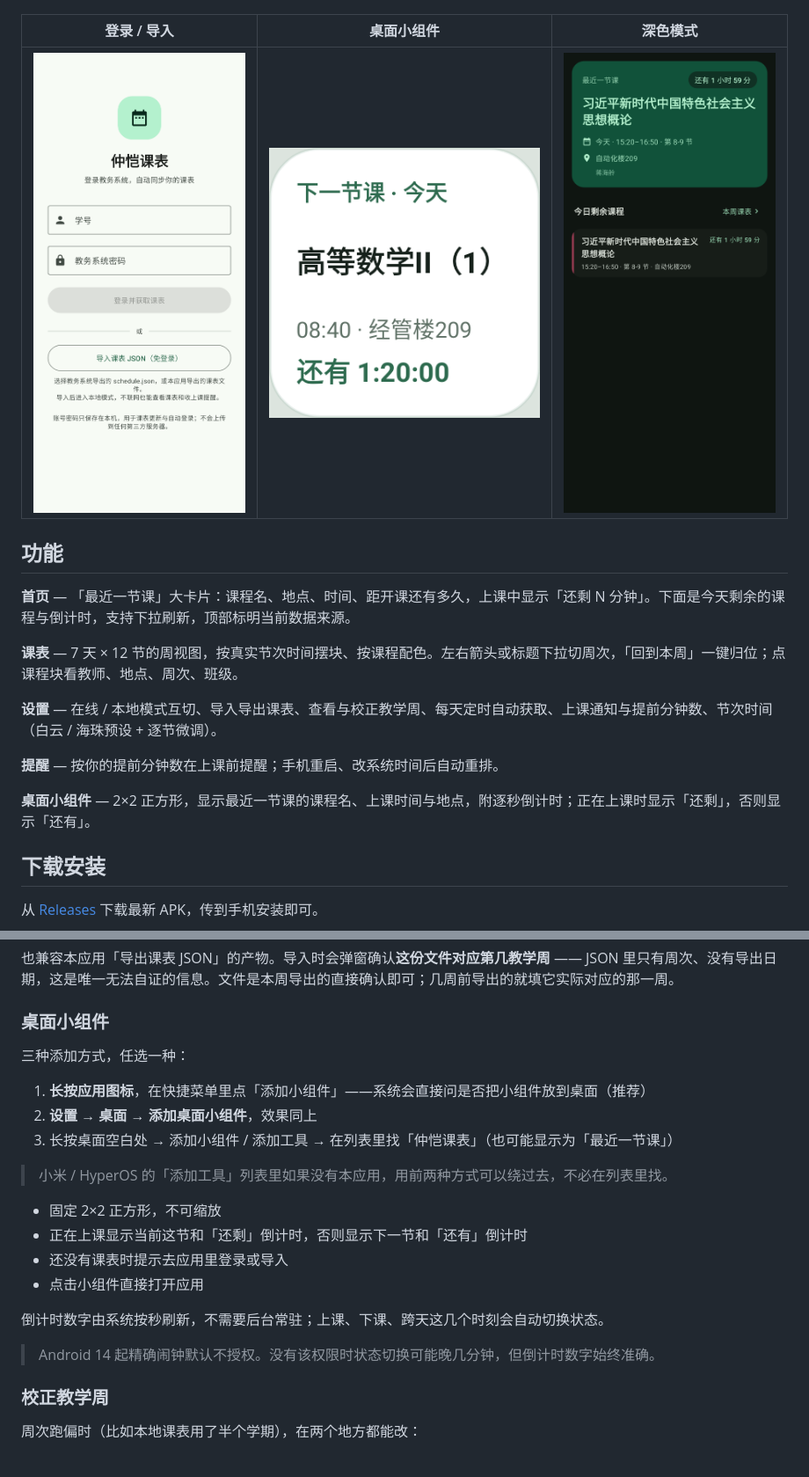
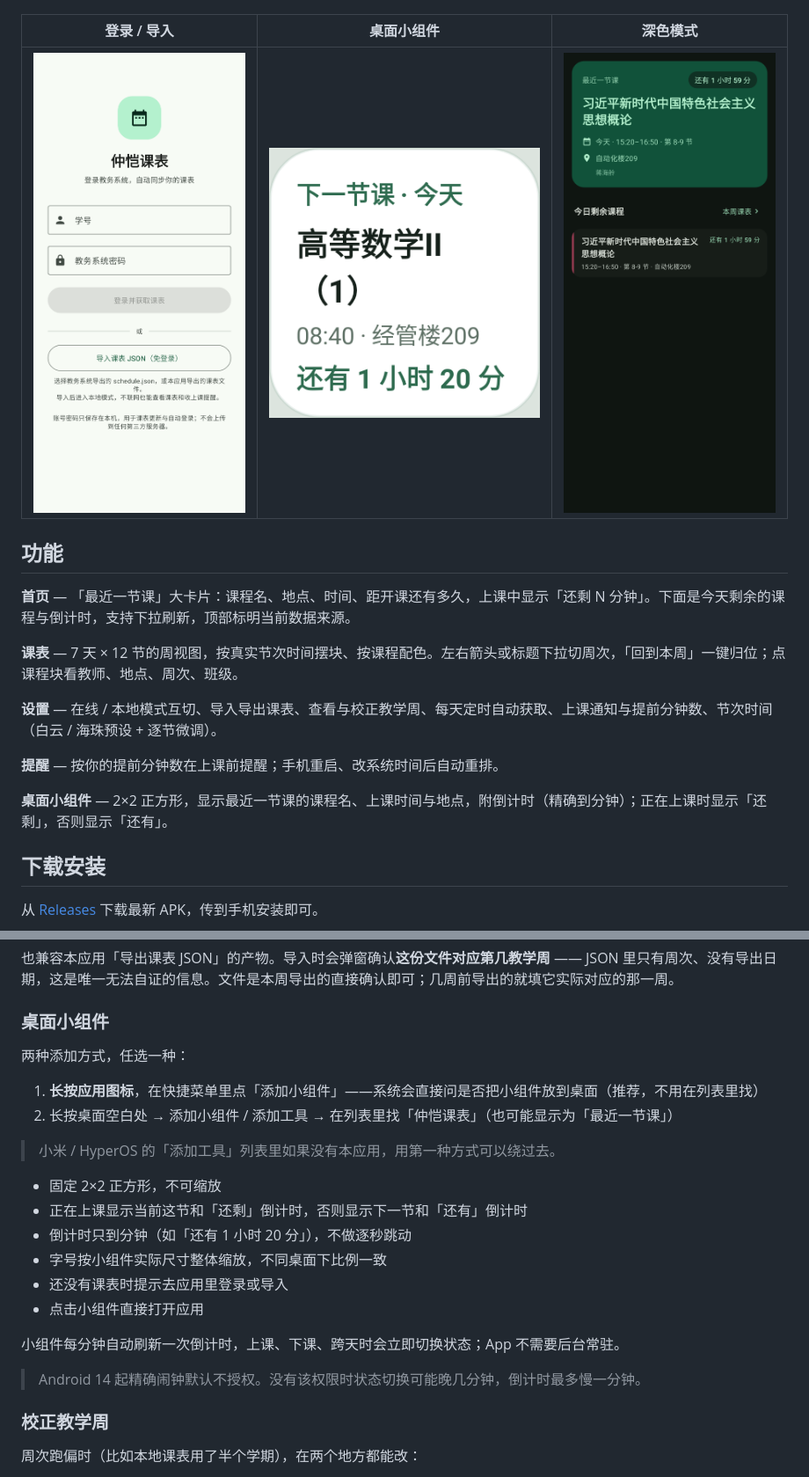
Before and after one commit to mackiont/ZHKUSchApp, a Markdown page: README.md, 2 parts joined by grey strips. Shown at 88% size. Rendered like a GitHub page; pictures changed too: screenshots/widget.png.

```diff
--- a/README.md
+++ b/README.md
@@ -25,7 +25,7 @@
 
 **提醒** — 按你的提前分钟数在上课前提醒；手机重启、改系统时间后自动重排。
 
-**桌面小组件** — 2×2 正方形，显示最近一节课的课程名、上课时间与地点，附逐秒倒计时；正在上课时显示「还剩」，否则显示「还有」。
+**桌面小组件** — 2×2 正方形，显示最近一节课的课程名、上课时间与地点，附倒计时（精确到分钟）；正在上课时显示「还剩」，否则显示「还有」。
 
 ## 下载安装
 
@@ -58,22 +58,23 @@ python zhku_schedule.py -o schedule.json
 
 ### 桌面小组件
 
-三种添加方式，任选一种：
+两种添加方式，任选一种：
 
-1. **长按应用图标**，在快捷菜单里点「添加小组件」——系统会直接问是否把小组件放到桌面（推荐）
-2. **设置 → 桌面 → 添加桌面小组件**，效果同上
-3. 长按桌面空白处 → 添加小组件 / 添加工具 → 在列表里找「仲恺课表」（也可能显示为「最近一节课」）
+1. **长按应用图标**，在快捷菜单里点「添加小组件」——系统会直接问是否把小组件放到桌面（推荐，不用在列表里找）
+2. 长按桌面空白处 → 添加小组件 / 添加工具 → 在列表里找「仲恺课表」（也可能显示为「最近一节课」）
 
-> 小米 / HyperOS 的「添加工具」列表里如果没有本应用，用前两种方式可以绕过去，不必在列表里找。
+> 小米 / HyperOS 的「添加工具」列表里如果没有本应用，用第一种方式可以绕过去。
 
 - 固定 2×2 正方形，不可缩放
 - 正在上课显示当前这节和「还剩」倒计时，否则显示下一节和「还有」倒计时
+- 倒计时只到分钟（如「还有 1 小时 20 分」），不做逐秒跳动
+- 字号按小组件实际尺寸整体缩放，不同桌面下比例一致
 - 还没有课表时提示去应用里登录或导入
 - 点击小组件直接打开应用
 
-倒计时数字由系统按秒刷新，不需要后台常驻；上课、下课、跨天这几个时刻会自动切换状态。
+小组件每分钟自动刷新一次倒计时，上课、下课、跨天时会立即切换状态；App 不需要后台常驻。
 
-> Android 14 起精确闹钟默认不授权。没有该权限时状态切换可能晚几分钟，但倒计时数字始终准确。
+> Android 14 起精确闹钟默认不授权。没有该权限时状态切换可能晚几分钟，倒计时最多慢一分钟。
 
 ### 校正教学周
 
```
Also changed, not shown: TECHNICAL.md (+49 -26 lines), screenshots/settings.png, screenshots/settings_local.png, screenshots/widget_dark.png, 11 other files.
